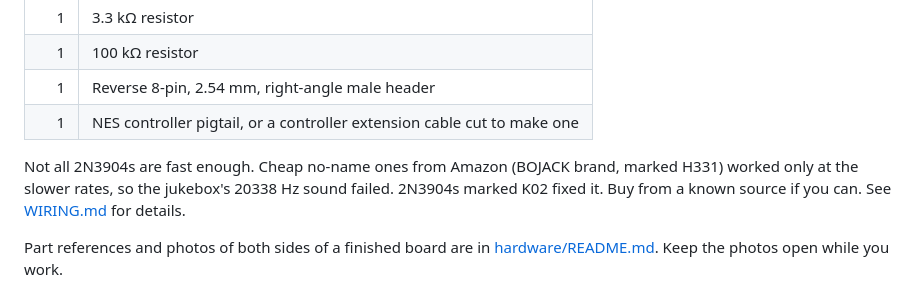
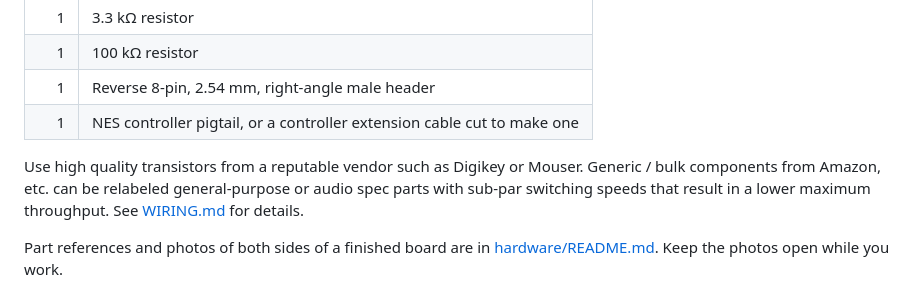
Before and after one commit to Armitage64/nesp32, a Markdown page: docs/BUILD_GUIDE.md, the part around the change. Rendered like a GitHub page.

```diff
--- a/docs/BUILD_GUIDE.md
+++ b/docs/BUILD_GUIDE.md
@@ -51,10 +51,7 @@ damage the Stick.
 | 1 | Reverse 8-pin, 2.54 mm, right-angle male header |
 | 1 | NES controller pigtail, or a controller extension cable cut to make one |
 
-Not all 2N3904s are fast enough. Cheap no-name ones from Amazon (BOJACK
-brand, marked H331) worked only at the slower rates, so the jukebox's
-20338 Hz sound failed. 2N3904s marked K02 fixed it. Buy from a known
-source if you can. See [WIRING.md](WIRING.md) for details.
+Use high quality transistors from a reputable vendor such as Digikey or Mouser. Generic / bulk components from Amazon, etc. can be relabeled general-purpose or audio spec parts with sub-par switching speeds that result in a lower maximum throughput. See [WIRING.md](WIRING.md) for details.
 
 Part references and photos of both sides of a finished board are in
 [hardware/README.md](../hardware/README.md). Keep the photos open while
```
